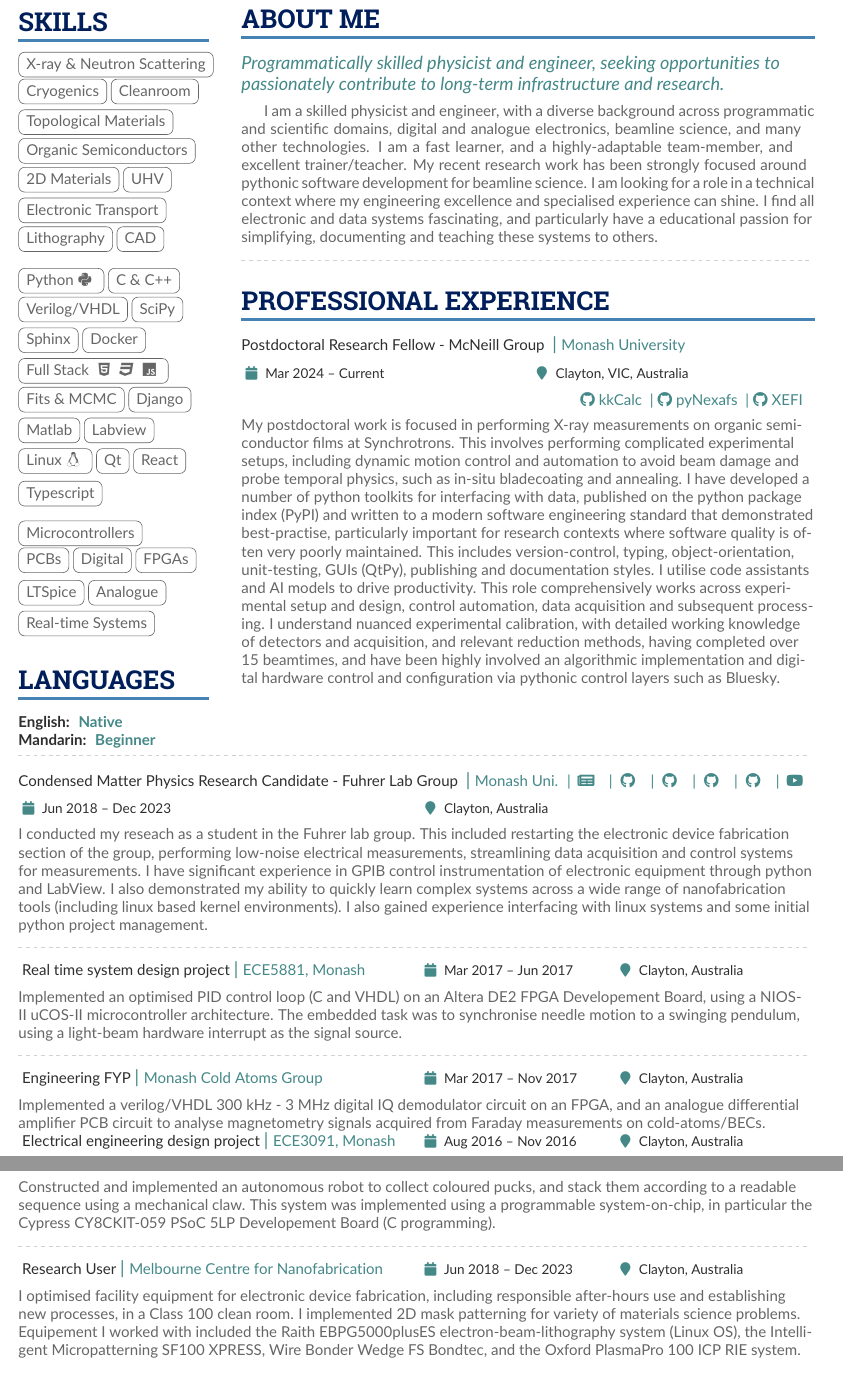
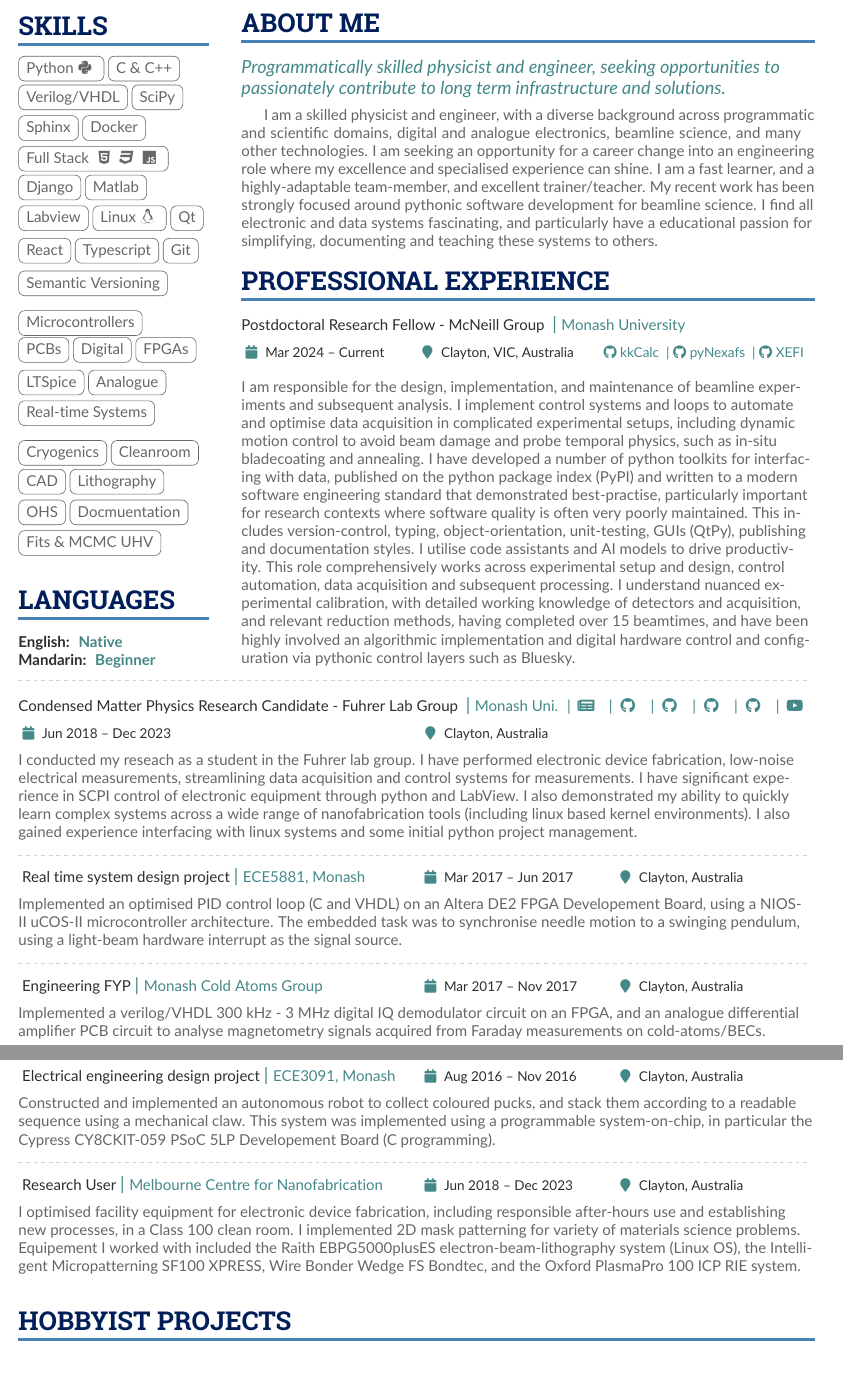
Before and after one commit to mattgebert/cv, a LaTeX CV (curriculum-vitae.tex): two parts of pages 1 and 2 of 2, joined at a grey line, cut so that both start at the same text. Compiled offline with pdfLaTeX.

Commit message:
Added new elements for cv (hobbyproject, and cveventwithlinks), and updated ordering of CV. also removed references to upon request

```diff
--- a/curriculum-vitae.tex
+++ b/curriculum-vitae.tex
@@ -201,34 +201,20 @@ autocite=superscript,
     	\cvsection{Skills}
     	\begin{sloppypar*}
     		% \cvsubsection{Expertise}
-
-			\cvtags{
-				X-ray \& Neutron Scattering,
-				Cryogenics,
-				Cleanroom,
-				Topological Materials,
-				Organic Semiconductors,
-				2D Materials,
-				UHV,
-				Electronic Transport,
-				Lithography,
-				CAD
-			}
-    		\medskip
-
 			\cvtags{
 				Python\faPython,
 				C \& C++, Verilog/VHDL,
 				SciPy, Sphinx, Docker,
 				Full Stack \faHtml5\faCss3\faJs,
-				Fits \& MCMC,
 				Django,
 				Matlab,
 				% Mathematica,
 				Labview,
 				Linux\faLinux, Qt,
-				React, Typescript
+				React, Typescript,
+				Git,
 				% Blender,
+				Semantic Versioning
 			}
 			\medskip
 
@@ -239,6 +225,23 @@ autocite=superscript,
 				Real-time Systems
 			}
 			\medskip
+
+			\cvtags{
+				% X-ray \& Neutron Scattering,
+				Cryogenics,
+				Cleanroom,
+				CAD,
+				Lithography,
+				OHS,
+				Docmuentation,
+				Fits \& MCMC
+				UHV
+				% Topological Materials,
+				% Organic Semiconductors,
+				% 2D Materials,
+				% Electronic Transport,
+			}
+    		\medskip
 
 
     		% \cvsubsection{Experimental Techniques}
@@ -300,30 +303,32 @@ autocite=superscript,
         \vspace{-0.2em}
         \cvsection{About Me}
             \begin{quote}
-            	Programmatically skilled physicist and engineer, seeking opportunities to passionately contribute to long-term infrastructure and research.
+            	% Programmatically skilled physicist and engineer, seeking opportunities to passionately contribute to long-term infrastructure and research.
+				Programmatically skilled physicist and engineer, seeking opportunities to passionately contribute to long term infrastructure and solutions.
 
 				% Software savvy condensed matter physicist and electrical \& computer systems engineer, seeking opportunities to passionately contribute to long-term scientific research and education.
             \end{quote}
         \vspace{0.5em}
 		{\textalignment
         % ----- ABOUT ME -----
-		I am a skilled physicist and engineer, with a diverse background across programmatic and scientific domains, digital and analogue electronics, beamline science, and many other technologies. I am a fast learner, and a highly-adaptable team-member, and excellent trainer/teacher.
-		My recent research work has been strongly focused around pythonic software development for beamline science. I am looking for a role in a technical context where my engineering excellence and specialised experience can shine.
+		I am a skilled physicist and engineer, with a diverse background across programmatic and scientific domains, digital and analogue electronics, beamline science, and many other technologies. I am seeking an opportunity for a career change into an engineering role where my excellence and specialised experience can shine.
+		I am a fast learner, and a highly-adaptable team-member, and excellent trainer/teacher.
+		My recent work has been strongly focused around pythonic software development for beamline science.
 		I find all electronic and data systems fascinating, and particularly have a educational passion for simplifying, documenting and teaching these systems to others.
 		}
 
-			\divider
+		% \divider
 
 	\vspace{-1em}
 	\cvsection{Professional Experience}
-		\cvevent{\normalsize Postdoctoral Research Fellow - McNeill Group}{\normalsize Monash University}{Mar 2024 -- Current}{Clayton, VIC, Australia}
+		\cveventwithlinks{\normalsize Postdoctoral Research Fellow - McNeill Group}{\normalsize Monash University}{Mar 2024 -- Current}{Clayton, VIC, Australia}{\cvreference{\faGithub kkCalc}{https://github.com/xraysoftmat/kkcalc/}\cvreference{|\faGithub pyNexafs}{https://github.com/xraysoftmat/pyNexafs}\cvreference{|\faGithub XEFI}{https://github.com/xraysoftmat/XEFI}}
 
 		% Align right:
-		\hspace{22em}\cvreference{\faGithub kkCalc}{https://github.com/xraysoftmat/kkcalc/}\cvreference{|\faGithub pyNexafs}{https://github.com/xraysoftmat/pyNexafs}\cvreference{|\faGithub XEFI}{https://github.com/xraysoftmat/XEFI}\\
+		% \hspace{22em}\cvreference{\faGithub kkCalc}{https://github.com/xraysoftmat/kkcalc/}\cvreference{|\faGithub pyNexafs}{https://github.com/xraysoftmat/pyNexafs}\cvreference{|\faGithub XEFI}{https://github.com/xraysoftmat/XEFI}\\
 		\vspace{0.5em}
 		% {\textalignment
-		My postdoctoral work is focused in performing X-ray measurements on organic semiconductor films at Synchrotrons.
-		This involves performing complicated experimental setups, including dynamic motion control and automation to avoid beam damage and probe temporal physics, such as in-situ bladecoating and annealing.
+		% My postdoctoral work is focused in performing X-ray measurements on organic semiconductor films at Synchrotrons.
+		I am responsible for the design, implementation, and maintenance of beamline experiments and subsequent analysis. I implement control systems and loops to automate and optimise data acquisition in complicated experimental setups, including dynamic motion control to avoid beam damage and probe temporal physics, such as in-situ bladecoating and annealing.
 		I have developed a number of python toolkits for interfacing with data, published on the python package index (PyPI) and written to a modern software engineering standard that demonstrated best-practise, particularly important for research contexts where software quality is often very poorly maintained.
 		This includes version-control, typing, object-orientation, unit-testing, GUIs (QtPy), publishing and documentation styles.
 		I utilise code assistants and AI models to drive productivity.
@@ -344,11 +349,7 @@ autocite=superscript,
 		{Jun 2018 -- Dec 2023}{Clayton, Australia}
 
 		% \textalignment{
-		I conducted my reseach as a student in the Fuhrer lab group. This included restarting the electronic device fabrication section of the group,
-		performing low-noise electrical measurements, streamlining data acquisition and control systems for measurements.
-		I have significant experience in GPIB control instrumentation of
-		electronic equipment through python and LabView. I also demonstrated my ability to quickly learn complex systems across a wide range of nanofabrication tools (including linux based kernel environments).
-		I also gained experience interfacing with linux systems and some initial python project management.
+		I conducted my reseach as a student in the Fuhrer lab group. I have performed electronic device fabrication, low-noise electrical measurements, streamlining data acquisition and control systems for measurements. 		I have significant experience in SCPI control of electronic equipment through python and LabView. I also demonstrated my ability to quickly learn complex systems across a wide range of nanofabrication tools (including linux based kernel environments). I also gained experience interfacing with linux systems and some initial python project management.
 
 		\divider
 
@@ -365,6 +367,7 @@ autocite=superscript,
 		% as a final year project in collaboration with	my supervisors Lincoln Turner (Physics) and James Saunderson (Engineering).
 
 		% \divider
+		\newpage
 
 		\cveventlong{\normalsize Electrical engineering design project}{\normalsize ECE3091, Monash}{Aug 2016 -- Nov 2016}{Clayton, Australia}
 
@@ -380,3 +383,5 @@ autocite=superscript,
 		the Intelligent Micropatterning SF100 XPRESS, Wire Bonder Wedge FS Bondtec, and the Oxford PlasmaPro 100 ICP RIE system.
 		% }
 
+	\cvsection{Hobbyist Projects}
+	\hobbyproject[0.14]{Home Server}{I have built and host a homeserver, which I use to host containerized (docker) services including a VPN, DNS, home-assistant, and a number of content management systems.}
```
Also changed, not shown: altacv.cls (+41 -0 lines), curriculum-vitae.tex (56 more changed lines).
